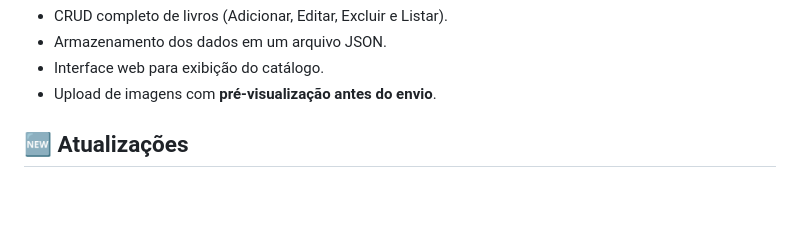
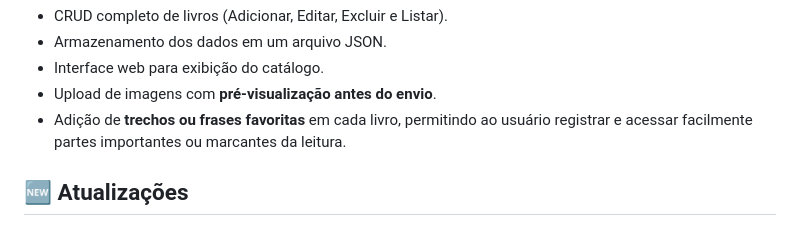
Before and after one commit to andreicode-lofi/Biblioteca.Web, a Markdown page: README.md, the part around the change. Drawn GitHub-style; blank space fills up the shorter version.

```diff
--- a/README.md
+++ b/README.md
@@ -12,6 +12,7 @@
     <li>Armazenamento dos dados em um arquivo JSON.</li>
     <li>Interface web para exibição do catálogo.</li>
     <li>Upload de imagens com <strong>pré-visualização antes do envio</strong>.</li>
+    <li>Adição de <strong>trechos ou frases favoritas</strong> em cada livro, permitindo ao usuário registrar e acessar facilmente partes importantes ou marcantes da leitura.</li>
 </ul>
 
 <h2>🆕 Atualizações</h2>
```
